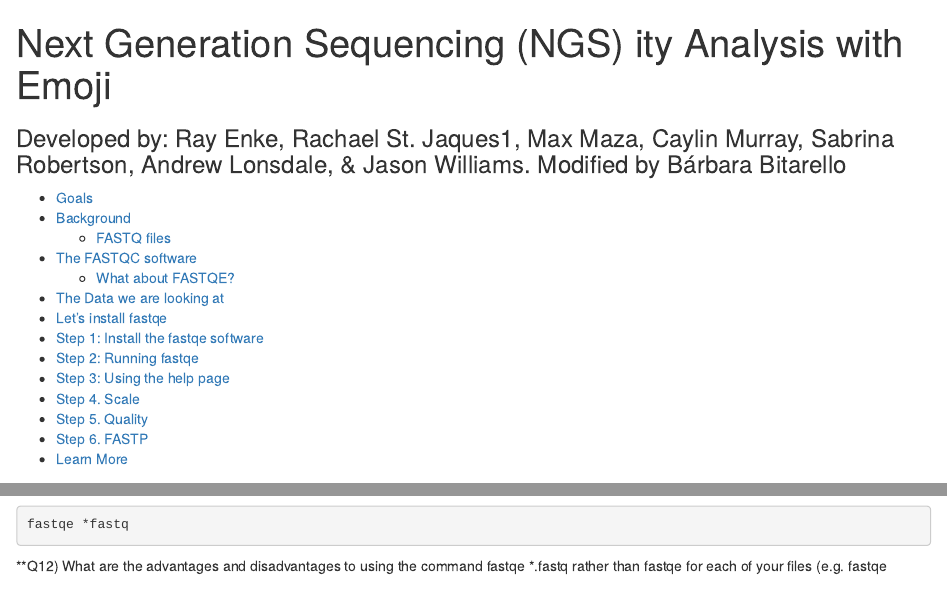
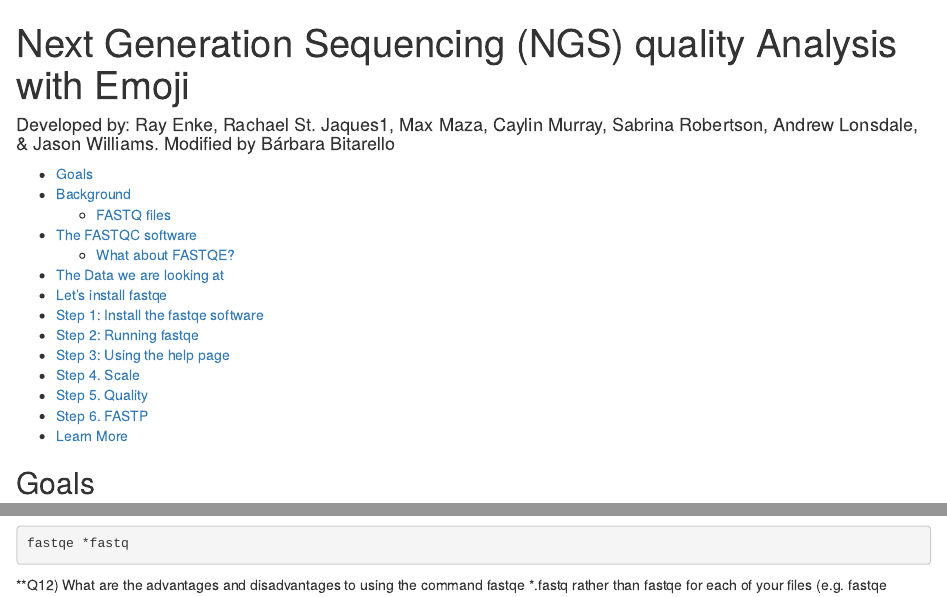
Before and after one commit to bitarellolab/Genomics_Teaching, an R Markdown document (Lessons/01_fastqe.Rmd): the page in a window 1100 px wide, from its top, and a second part further down, joined at a grey line. Rendered offline with R 4.5, knitr and Pandoc, with nearby package versions.

Commit message:
fastqe updt

```diff
--- a/Lessons/01_fastqe.Rmd
+++ b/Lessons/01_fastqe.Rmd
@@ -1,6 +1,6 @@
 ---
-title: "Next Generation Sequencing (NGS) ity Analysis with Emoji"
-subtitle: 'Developed by: Ray Enke, Rachael St. Jaques1, Max Maza, Caylin Murray, Sabrina
+title: "Next Generation Sequencing (NGS) quality Analysis with Emoji"
+author: 'Developed by: Ray Enke, Rachael St. Jaques1, Max Maza, Caylin Murray, Sabrina
   Robertson, Andrew Lonsdale, & Jason Williams. Modified by Bárbara Bitarello'
 output:
   html_document:
```
Also changed, not shown: Lessons/01_fastqe.html.
